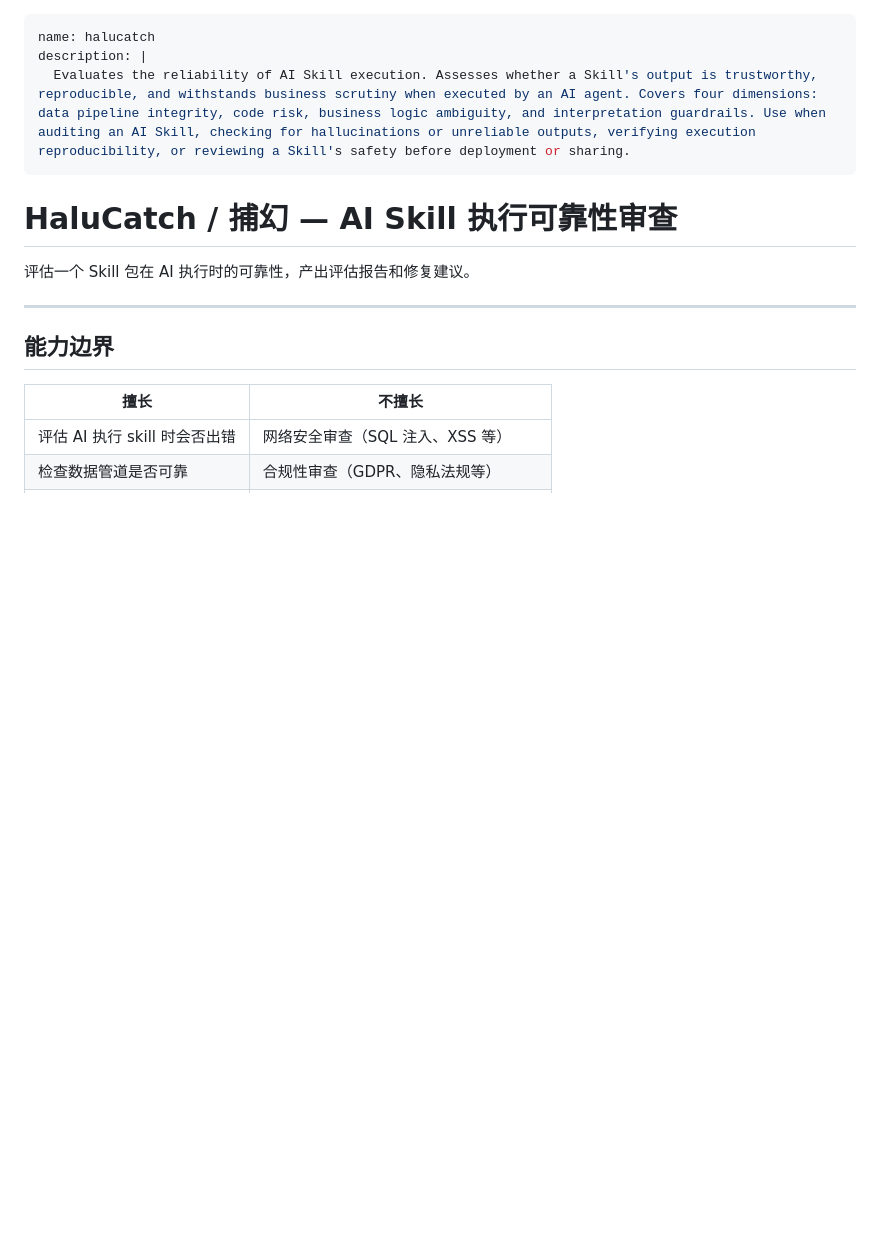
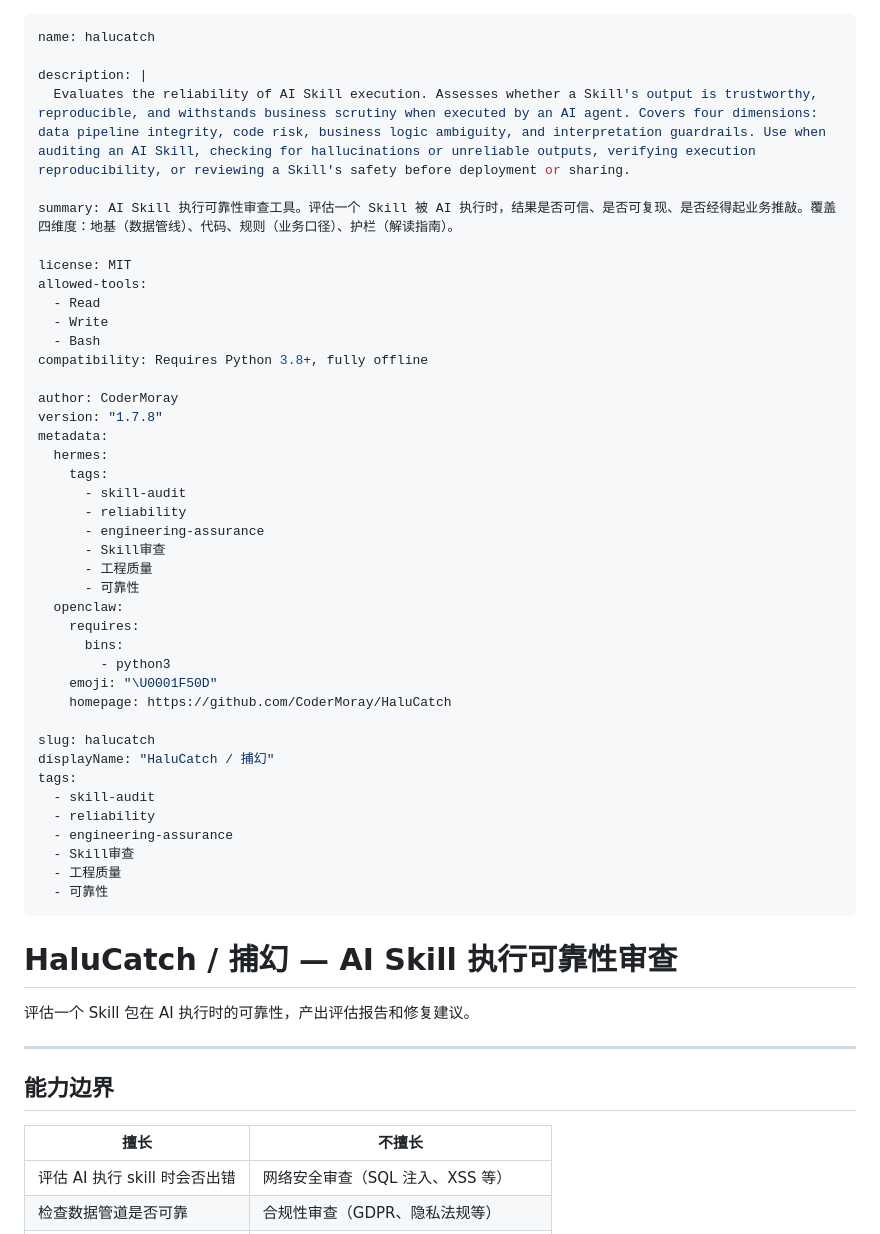
Before and after one commit to CoderMoray/HaluCatch, a Markdown page: SKILL.md, the part around the change. Rendered like a GitHub page; blank space fills up the shorter version.

Commit message:
Revert "test: minimal frontmatter for agentskill.sh webhook"
This reverts commit 0eb57787e9a997237938beb74d03214c0dfd69f2.

```diff
--- a/SKILL.md
+++ b/SKILL.md
@@ -1,7 +1,45 @@
 ---
 name: halucatch
+
 description: |
   Evaluates the reliability of AI Skill execution. Assesses whether a Skill's output is trustworthy, reproducible, and withstands business scrutiny when executed by an AI agent. Covers four dimensions: data pipeline integrity, code risk, business logic ambiguity, and interpretation guardrails. Use when auditing an AI Skill, checking for hallucinations or unreliable outputs, verifying execution reproducibility, or reviewing a Skill's safety before deployment or sharing.
+
+summary: AI Skill 执行可靠性审查工具。评估一个 Skill 被 AI 执行时，结果是否可信、是否可复现、是否经得起业务推敲。覆盖四维度：地基（数据管线）、代码、规则（业务口径）、护栏（解读指南）。
+
+license: MIT
+allowed-tools:
+  - Read
+  - Write
+  - Bash
+compatibility: Requires Python 3.8+, fully offline
+
+author: CoderMoray
+version: "1.7.8"
+metadata:
+  hermes:
+    tags:
+      - skill-audit
+      - reliability
+      - engineering-assurance
+      - Skill审查
+      - 工程质量
+      - 可靠性
+  openclaw:
+    requires:
+      bins:
+        - python3
+    emoji: "\U0001F50D"
+    homepage: https://github.com/CoderMoray/HaluCatch
+
+slug: halucatch
+displayName: "HaluCatch / 捕幻"
+tags:
+  - skill-audit
+  - reliability
+  - engineering-assurance
+  - Skill审查
+  - 工程质量
+  - 可靠性
 ---
 # HaluCatch / 捕幻 — AI Skill 执行可靠性审查
 
```
